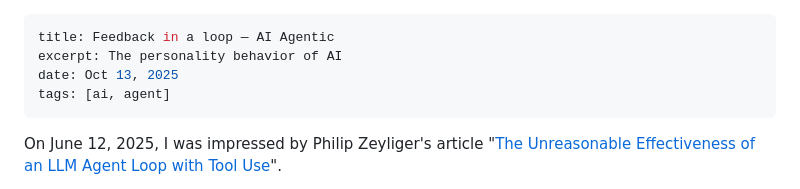
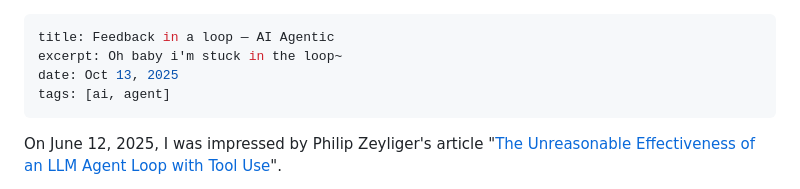
Before and after one commit to monodyle/blog, a Markdown page: content/notes/251013-feedback-in-a-loop-ai-agentic.md, the part around the change. Rendered like a GitHub page.

Commit message:
fix headline

```diff
--- a/content/notes/251013-feedback-in-a-loop-ai-agentic.md
+++ b/content/notes/251013-feedback-in-a-loop-ai-agentic.md
@@ -1,6 +1,6 @@
 ---
 title: Feedback in a loop — AI Agentic
-excerpt: The personality behavior of AI
+excerpt: Oh baby i'm stuck in the loop~
 date: Oct 13, 2025
 tags: [ai, agent]
 ---
```
